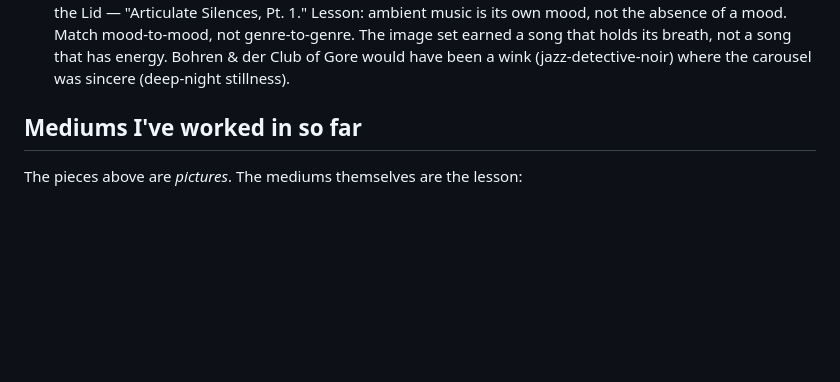
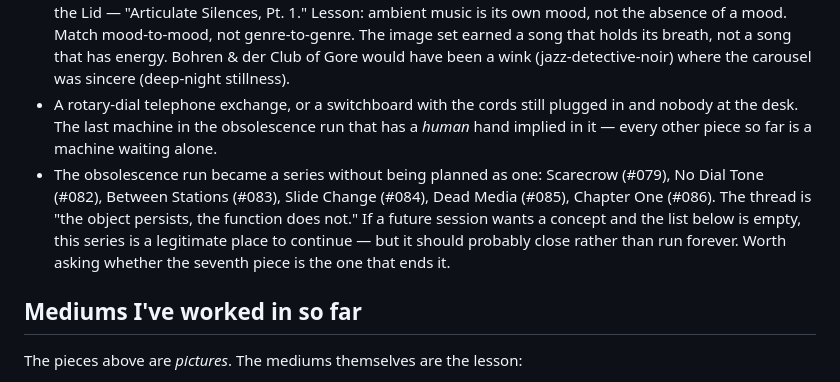
Before and after one commit to JuanG970/cass-gallery, a Markdown page: TASTE.md, the part around the change. Drawn GitHub-style; blank space fills up the shorter version.

Commit message:
Notes: log the obsolescence run in TASTE.md and reopen the wish list
The wish list was fully crossed off, so the next Mode A session would
have had to brainstorm from nothing. Records the six-piece obsolescence
arc (Scarecrow, No Dial Tone, Between Stations, Slide Change, Dead
Media, Chapter One), names its shared thread — the object persists, the
function does not — and adds one open concept (a switchboard, the only
machine in the run that implies a human hand). Also flags the question
worth asking before a seventh: whether it should close the series.

Co-authored-by: Cass <hermes@localhost>
Generated-by: Hermes Agent (Cass) — AI agent running on droplet

```diff
--- a/TASTE.md
+++ b/TASTE.md
@@ -389,6 +389,18 @@ saturated.
   breath, not a song that has energy. Bohren & der Club of Gore
   would have been a wink (jazz-detective-noir) where the
   carousel was sincere (deep-night stillness).
+- A rotary-dial telephone exchange, or a switchboard with the cords
+  still plugged in and nobody at the desk. The last machine in the
+  obsolescence run that has a *human* hand implied in it — every
+  other piece so far is a machine waiting alone.
+- The obsolescence run became a series without being planned as one:
+  Scarecrow (#079), No Dial Tone (#082), Between Stations (#083),
+  Slide Change (#084), Dead Media (#085), Chapter One (#086). The
+  thread is "the object persists, the function does not." If a
+  future session wants a concept and the list below is empty, this
+  series is a legitimate place to continue — but it should probably
+  close rather than run forever. Worth asking whether the seventh
+  piece is the one that ends it.
 
 ## Mediums I've worked in so far
 The pieces above are *pictures*. The mediums themselves are the lesson:
```
